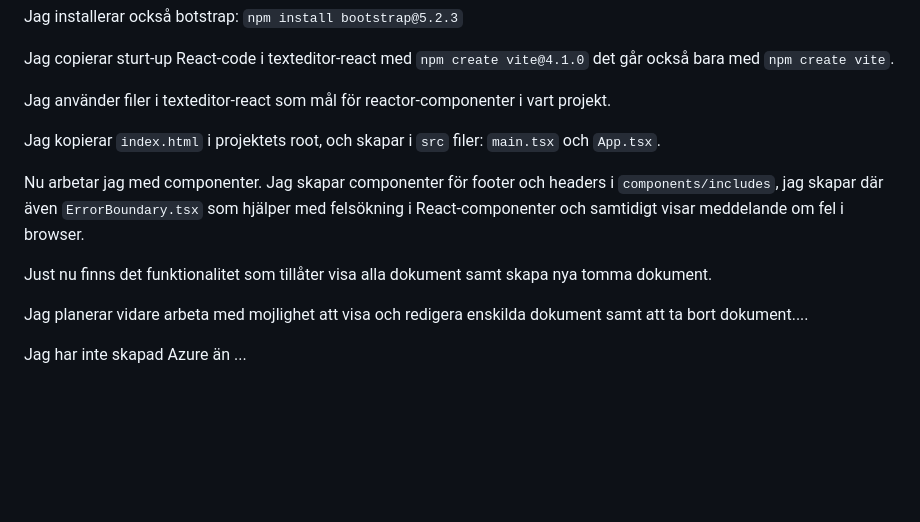
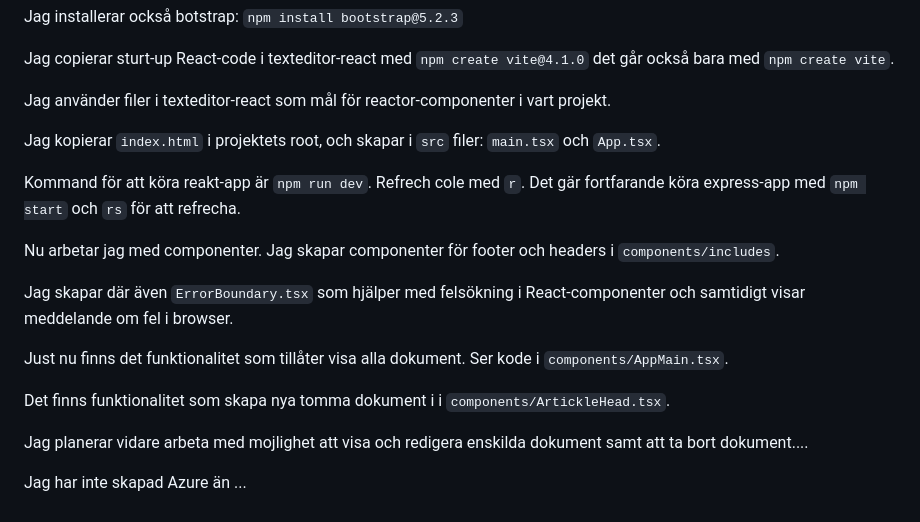
Before and after one commit to OlganeOlga/JSbasedRamVerk, a Markdown page: README.md, the part around the change. Drawn GitHub-style; blank space fills up the shorter version.

Commit message:
sista uppdateringar med förklaring för Noach

```diff
--- a/README.md
+++ b/README.md
@@ -255,10 +255,17 @@ Jag använder filer i texteditor-react som mål för reactor-componenter i vart
 
 Jag kopierar `index.html` i projektets root, och skapar i `src` filer: `main.tsx` och `App.tsx`.
 
+Kommand för att köra reakt-app är `npm run dev`. Refrech cole med `r`.
+Det gär fortfarande köra express-app med `npm start` och `rs` för att refrecha.
+
 Nu arbetar jag med componenter.
-Jag skapar componenter för footer och headers i `components/includes`, jag skapar där även `ErrorBoundary.tsx` som hjälper med felsökning i React-componenter och samtidigt visar meddelande om fel i browser.
+Jag skapar componenter för footer och headers i `components/includes`.
 
-Just nu finns det funktionalitet som tillåter visa alla dokument samt skapa nya tomma dokument.
+Jag skapar där även `ErrorBoundary.tsx` som hjälper med felsökning i React-componenter och samtidigt visar meddelande om fel i browser.
+
+Just nu finns det funktionalitet som tillåter visa alla dokument. Ser kode i `components/AppMain.tsx`.
+
+Det finns funktionalitet som skapa nya tomma dokument i  i `components/ArtickleHead.tsx`.
 
 Jag planerar vidare arbeta med mojlighet att visa och redigera enskilda dokument samt att ta bort dokument....
 
```
